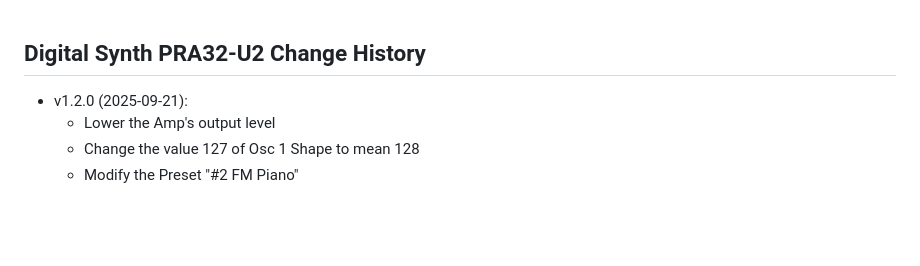
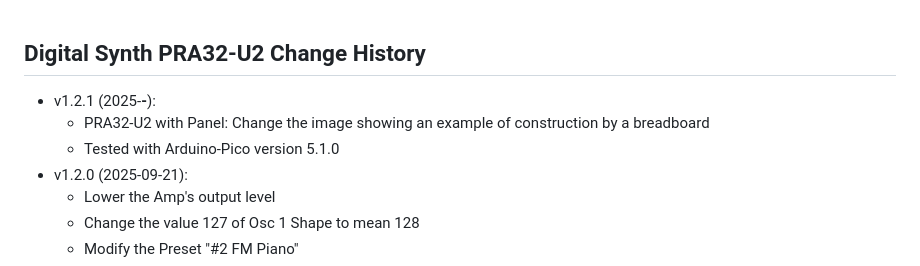
Before and after one commit to risgk/digital-synth-pra32-u2, a Markdown page: PRA32-U2-Change-History.md, the part around the change. Drawn GitHub-style; blank space fills up the shorter version.

Commit message:
PRA32-U2 with Panel: Change the image showing an example of construction by a breadboard

```diff
--- a/PRA32-U2-Change-History.md
+++ b/PRA32-U2-Change-History.md
@@ -1,5 +1,8 @@
 ## Digital Synth PRA32-U2 Change History
 
+- v1.2.1 (2025-**-**):
+    - PRA32-U2 with Panel: Change the image showing an example of construction by a breadboard
+    - Tested with Arduino-Pico version 5.1.0
 - v1.2.0 (2025-09-21):
     - Lower the Amp's output level
     - Change the value 127 of Osc 1 Shape to mean 128
```
Also changed, not shown: pra32-u2-with-panel-breadboard.jpg.
